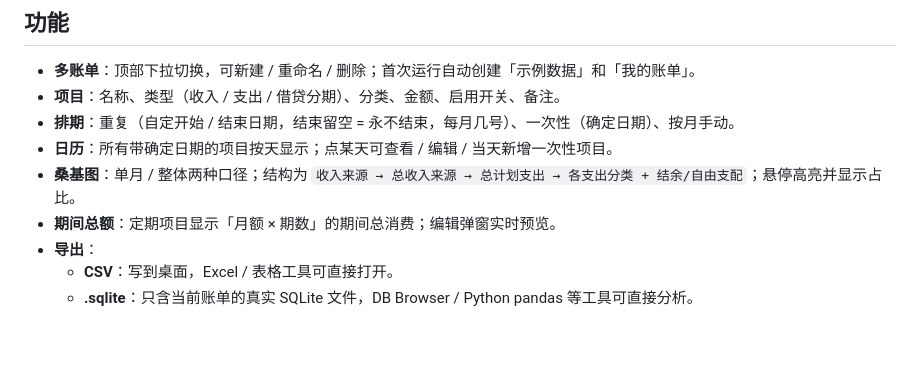
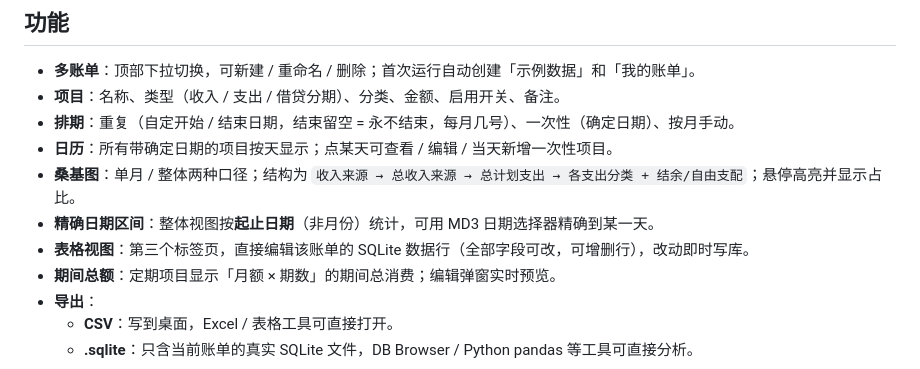
Before and after one commit to SirTamago/sankey-money, a Markdown page: README.md, the part around the change. Drawn GitHub-style; blank space fills up the shorter version.

Commit message:
docs(md3): document date-range and table view

```diff
--- a/README.md
+++ b/README.md
@@ -28,6 +28,8 @@ dist\SankeyMoney.exe
 - **排期**：重复（自定开始 / 结束日期，结束留空 = 永不结束，每月几号）、一次性（确定日期）、按月手动。
 - **日历**：所有带确定日期的项目按天显示；点某天可查看 / 编辑 / 当天新增一次性项目。
 - **桑基图**：单月 / 整体两种口径；结构为 `收入来源 → 总收入来源 → 总计划支出 → 各支出分类 + 结余/自由支配`；悬停高亮并显示占比。
+- **精确日期区间**：整体视图按**起止日期**（非月份）统计，可用 MD3 日期选择器精确到某一天。
+- **表格视图**：第三个标签页，直接编辑该账单的 SQLite 数据行（全部字段可改，可增删行），改动即时写库。
 - **期间总额**：定期项目显示「月额 × 期数」的期间总消费；编辑弹窗实时预览。
 - **导出**：
   - **CSV**：写到桌面，Excel / 表格工具可直接打开。
```
